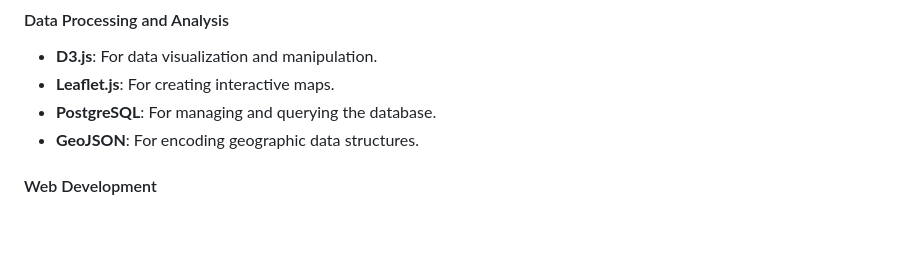
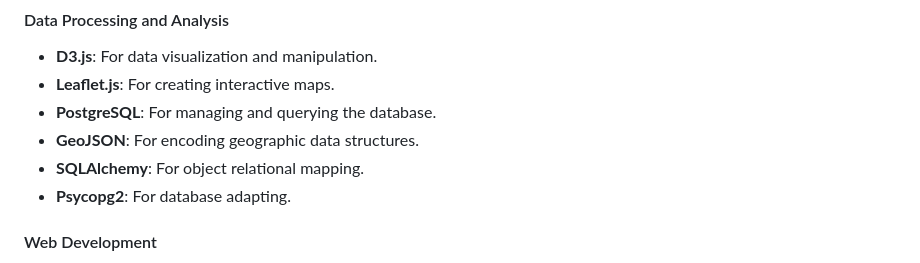
Before and after one commit to C-Duke0/Project3-PhillyFood, a Markdown page: README.md, the part around the change. GitHub-like rendering; blank space fills up the shorter version.

```diff
--- a/README.md
+++ b/README.md
@@ -104,6 +104,8 @@ To explore different map views, use the radio buttons to toggle between layers:
 - **Leaflet.js**: For creating interactive maps.
 - **PostgreSQL**: For managing and querying the database.
 - **GeoJSON**: For encoding geographic data structures.
+- **SQLAlchemy**: For object relational mapping.
+- **Psycopg2**: For database adapting.
 
 #### Web Development
 - **HTML5**: For structuring the content.
```
